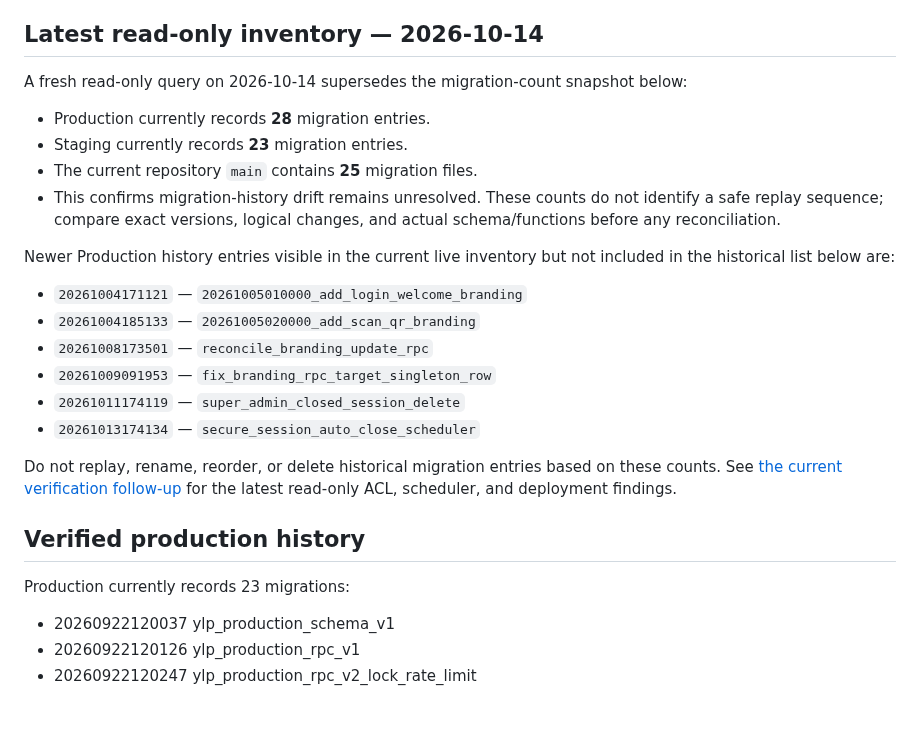
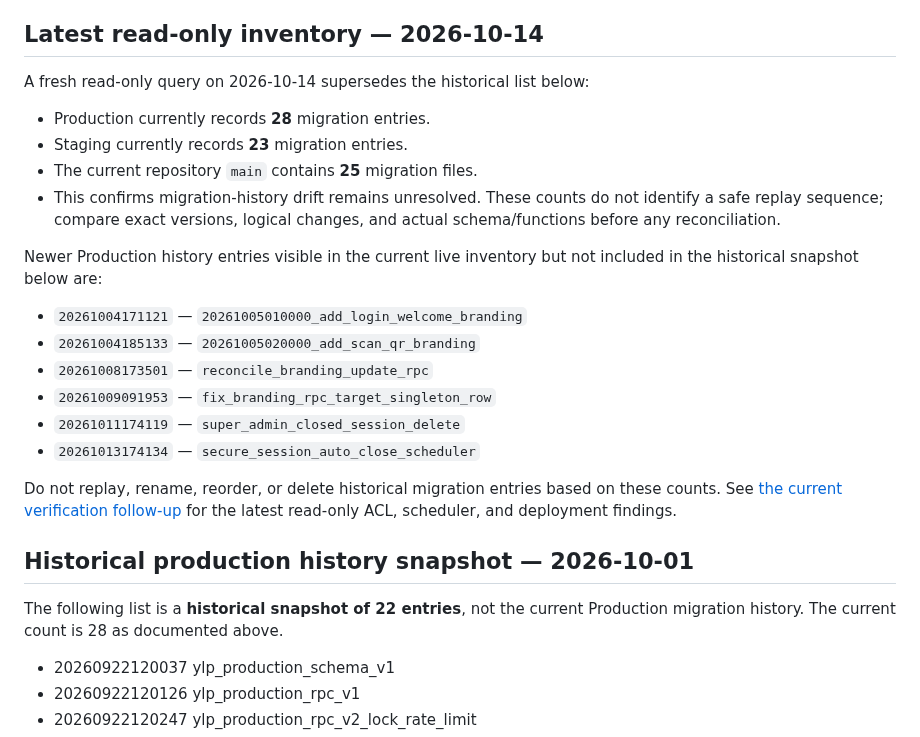
Before and after one commit to enrollment-dot/phoenix-attendance-qr, a Markdown page: docs/migration-reconciliation.md, the part around one of its changes. Rendered like a GitHub page; blank space fills up the shorter version.

Commit message:
docs: clarify historical production migration snapshot

```diff
--- a/docs/migration-reconciliation.md
+++ b/docs/migration-reconciliation.md
@@ -4,14 +4,14 @@ This document records the verified relationship between the production Supabase
 
 ## Latest read-only inventory — 2026-10-14
 
-A fresh read-only query on 2026-10-14 supersedes the migration-count snapshot below:
+A fresh read-only query on 2026-10-14 supersedes the historical list below:
 
 - Production currently records **28** migration entries.
 - Staging currently records **23** migration entries.
 - The current repository `main` contains **25** migration files.
 - This confirms migration-history drift remains unresolved. These counts do not identify a safe replay sequence; compare exact versions, logical changes, and actual schema/functions before any reconciliation.
 
-Newer Production history entries visible in the current live inventory but not included in the historical list below are:
+Newer Production history entries visible in the current live inventory but not included in the historical snapshot below are:
 
 - `20261004171121` — `20261005010000_add_login_welcome_branding`
 - `20261004185133` — `20261005020000_add_scan_qr_branding`
@@ -22,9 +22,9 @@ Newer Production history entries visible in the current live inventory but not i
 
 Do not replay, rename, reorder, or delete historical migration entries based on these counts. See [the current verification follow-up](verification-status-2026-10-14-followup.md) for the latest read-only ACL, scheduler, and deployment findings.
 
-## Verified production history
+## Historical production history snapshot — 2026-10-01
 
-Production currently records 23 migrations:
+The following list is a **historical snapshot of 22 entries**, not the current Production migration history. The current count is 28 as documented above.
 
 - 20260922120037 ylp_production_schema_v1
 - 20260922120126 ylp_production_rpc_v1
```
Also changed, not shown: other parts of docs/migration-reconciliation.md (+0 -2 lines).
